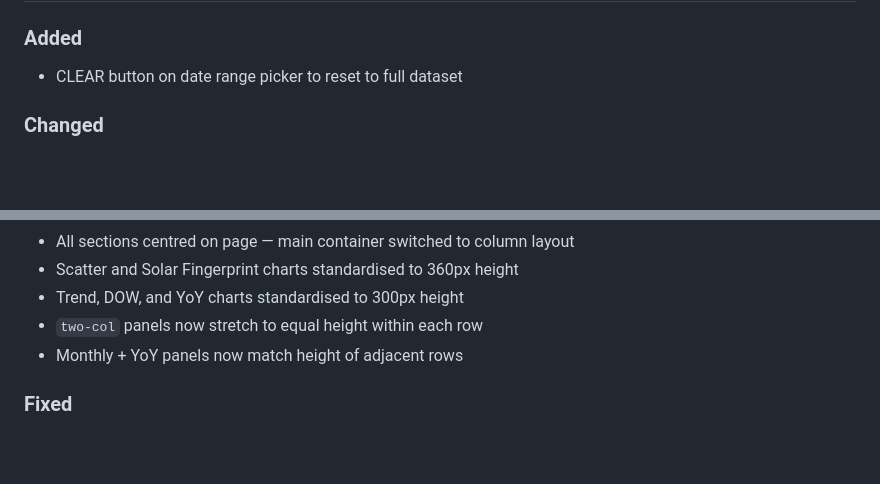
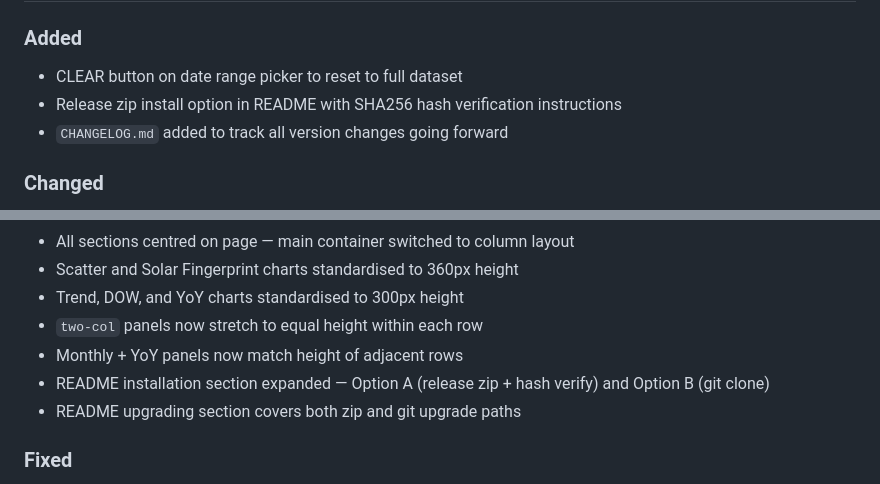
Before and after one commit to indigoslim/wattwise, a Markdown page: CHANGELOG.md, 2 parts joined by grey strips. Rendered like a GitHub page; blank space fills up the shorter version.

```diff
--- a/CHANGELOG.md
+++ b/CHANGELOG.md
@@ -9,6 +9,8 @@ Format follows [Keep a Changelog](https://keepachangelog.com/en/1.0.0/).
 
 ### Added
 - CLEAR button on date range picker to reset to full dataset
+- Release zip install option in README with SHA256 hash verification instructions
+- `CHANGELOG.md` added to track all version changes going forward
 
 ### Changed
 - Dark theme is now the default (was system preference)
@@ -21,6 +23,8 @@ Format follows [Keep a Changelog](https://keepachangelog.com/en/1.0.0/).
 - Trend, DOW, and YoY charts standardised to 300px height
 - `two-col` panels now stretch to equal height within each row
 - Monthly + YoY panels now match height of adjacent rows
+- README installation section expanded — Option A (release zip + hash verify) and Option B (git clone)
+- README upgrading section covers both zip and git upgrade paths
 
 ### Fixed
 - Stat cards no longer different sizes — fixed 4-column grid regardless of content
```
Also changed, not shown: README.md (+69 -12 lines).
